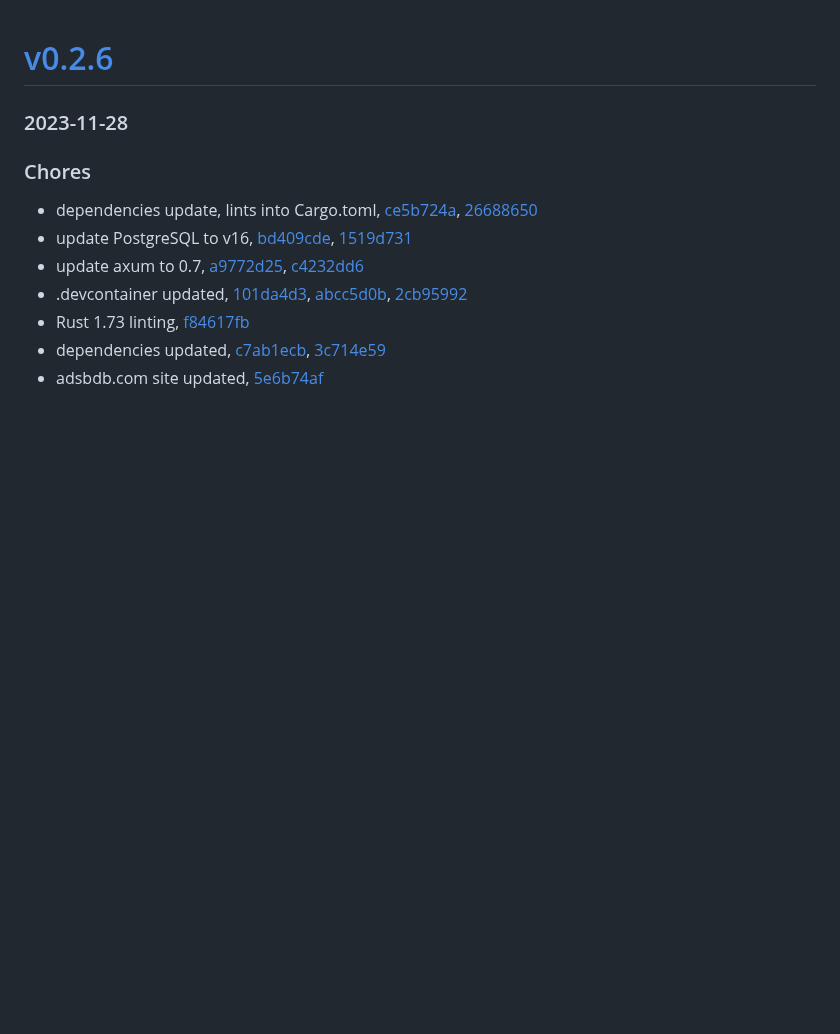
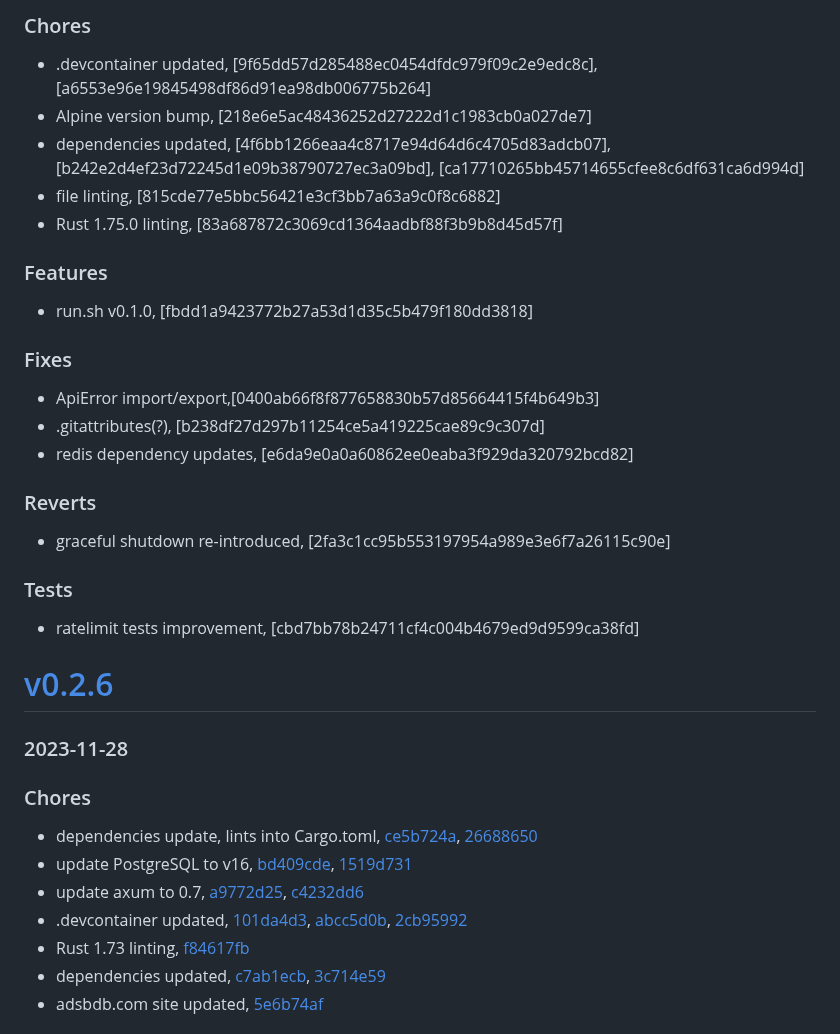
Before and after one commit to mrjackwills/adsbdb, a Markdown page: CHANGELOG.md, the part around the change. GitHub-like rendering; blank space fills up the shorter version.

Commit message:
docs: changelog

```diff
--- a/CHANGELOG.md
+++ b/CHANGELOG.md
@@ -1,3 +1,24 @@
+### Chores
++ .devcontainer updated, [9f65dd57d285488ec0454dfdc979f09c2e9edc8c], [a6553e96e19845498df86d91ea98db006775b264]
++ Alpine version bump, [218e6e5ac48436252d27222d1c1983cb0a027de7]
++ dependencies updated, [4f6bb1266eaa4c8717e94d64d6c4705d83adcb07], [b242e2d4ef23d72245d1e09b38790727ec3a09bd], [ca17710265bb45714655cfee8c6df631ca6d994d]
++ file linting, [815cde77e5bbc56421e3cf3bb7a63a9c0f8c6882]
++ Rust 1.75.0 linting, [83a687872c3069cd1364aadbf88f3b9b8d45d57f]
+
+### Features
++ run.sh v0.1.0, [fbdd1a9423772b27a53d1d35c5b479f180dd3818]
+
+### Fixes
++ ApiError import/export,[0400ab66f8f877658830b57d85664415f4b649b3]
++ .gitattributes(?), [b238df27d297b11254ce5a419225cae89c9c307d]
++ redis dependency updates, [e6da9e0a0a60862ee0eaba3f929da320792bcd82]
+
+### Reverts
++ graceful shutdown re-introduced, [2fa3c1cc95b553197954a989e3e6f7a26115c90e]
+
+### Tests
++ ratelimit tests improvement, [cbd7bb78b24711cf4c004b4679ed9d9599ca38fd]
+
 # <a href='https://github.com/mrjackwills/adsbdb/releases/tag/v0.2.6'>v0.2.6</a>
 ### 2023-11-28
 
```
